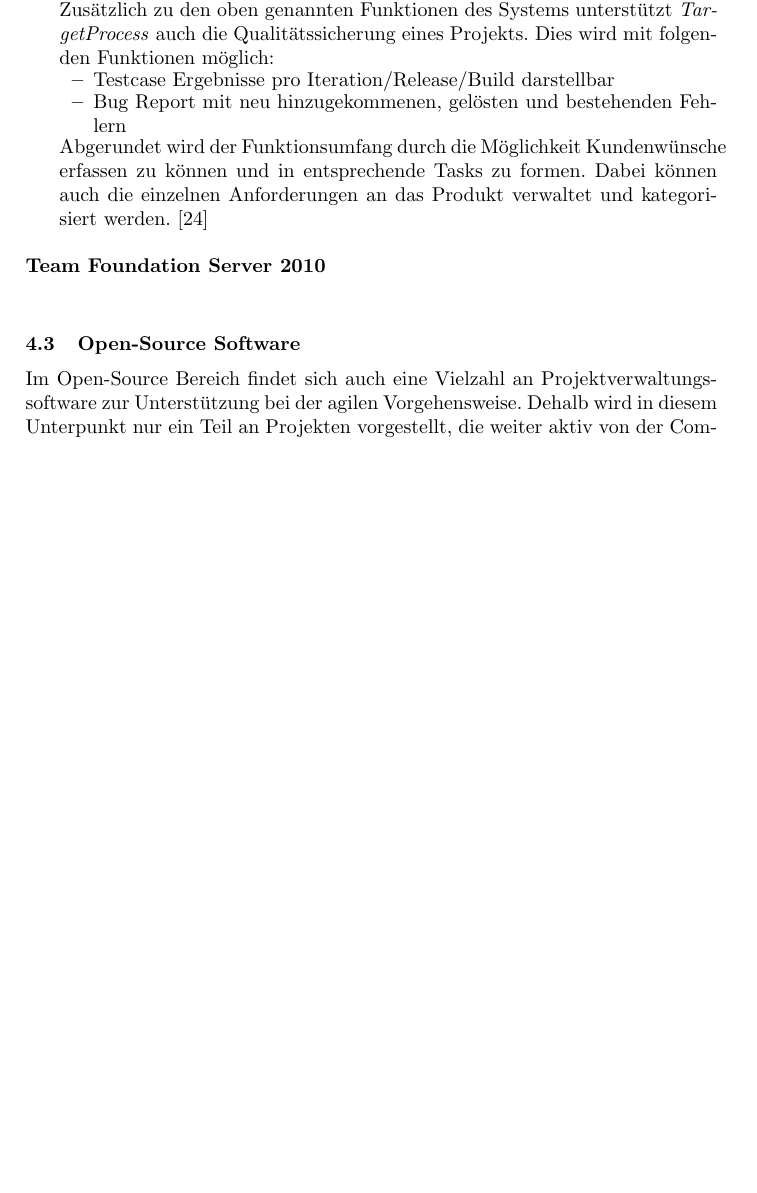
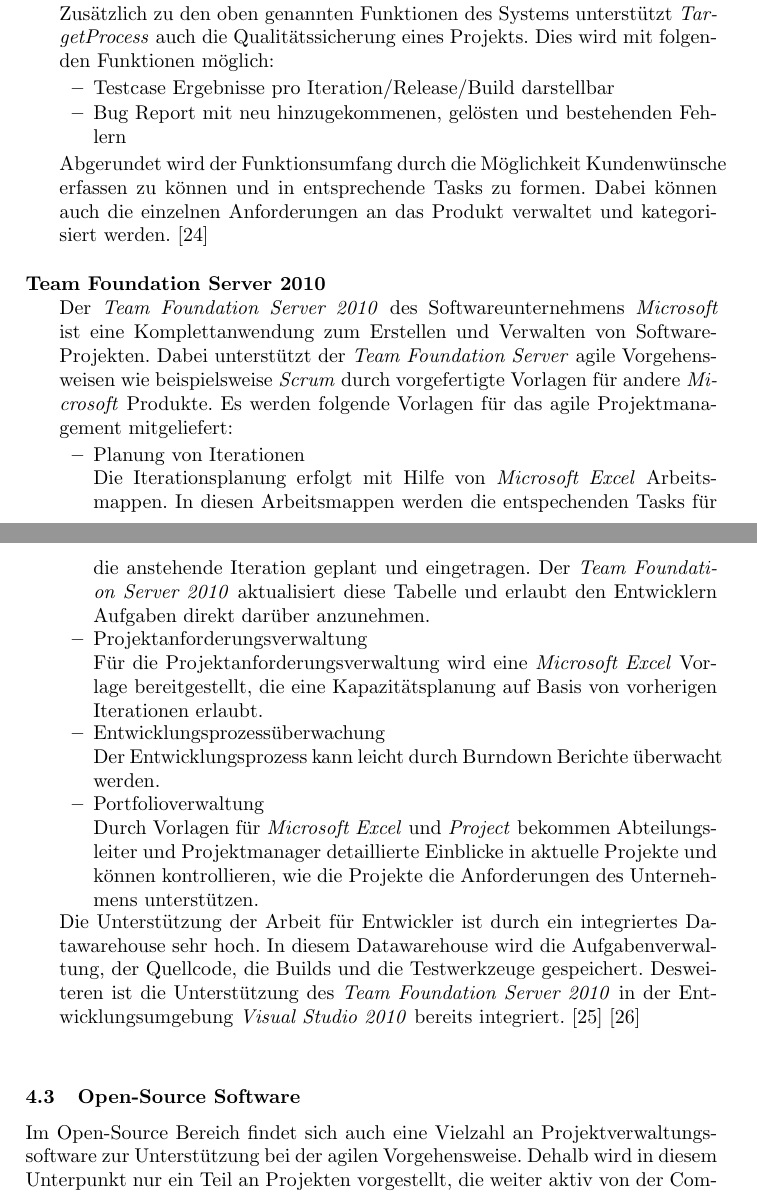
Before and after one commit to ChornHulio/sweSeminar, a LaTeX document (artikel.tex, which reads content/tools.tex): part of page 19 of 26 before the commit and two parts of pages 19 and 20 of 27 after it, the two joined at a grey line, cut so that both start at the same text, the shorter picture padded with empty space. Compiled offline with pdfLaTeX.

Commit message:
TFS2010 description added

```diff
--- a/content/tools.tex
+++ b/content/tools.tex
@@ -88,6 +88,23 @@
 Abgerundet wird der Funktionsumfang durch die Möglichkeit Kundenwünsche erfassen zu können und in entsprechende Tasks zu formen. Dabei können auch die einzelnen Anforderungen an das Produkt verwaltet und kategorisiert werden. \cite{bib:targetprocess} \\
 
 \item[Team Foundation Server 2010]\hspace*{1em}\\
+Der \emph{Team Foundation Server 2010} des Softwareunternehmens \emph{Microsoft} ist eine Komplettanwendung zum Erstellen und Verwalten von Software-Projekten. Dabei unterstützt der \emph{Team Foundation Server} agile Vorgehensweisen wie beispielsweise \emph{Scrum} durch vorgefertigte Vorlagen für andere \emph{Microsoft} Produkte. Es werden folgende Vorlagen für das agile Projektmanagement mitgeliefert:
+\begin{itemize}
+\item Planung von Iterationen\\
+Die Iterationsplanung erfolgt mit Hilfe von \emph{Microsoft Excel} Arbeitsmappen. In diesen Arbeitsmappen werden die entspechenden Tasks für die anstehende Iteration geplant und eingetragen. Der \emph{Team Foundation Server 2010} aktualisiert diese Tabelle und erlaubt den Entwicklern Aufgaben direkt darüber anzunehmen.
+
+\item Projektanforderungsverwaltung\\
+Für die Projektanforderungsverwaltung wird eine \emph{Microsoft Excel} Vorlage bereitgestellt, die eine Kapazitätsplanung auf Basis von vorherigen Iterationen erlaubt.
+
+\item Entwicklungsprozessüberwachung\\
+Der Entwicklungsprozess kann leicht durch Burndown Berichte überwacht werden.
+
+\item Portfolioverwaltung\\
+Durch Vorlagen für \emph{Microsoft Excel} und \emph{Project} bekommen Abteilungsleiter und Projektmanager detaillierte Einblicke in aktuelle Projekte und können kontrollieren, wie die Projekte die Anforderungen des Unternehmens unterstützen.
+
+\end{itemize}
+
+Die Unterstützung der Arbeit für Entwickler ist durch ein integriertes Datawarehouse sehr hoch. In diesem Datawarehouse wird die Aufgabenverwaltung, der Quellcode, die Builds und die Testwerkzeuge gespeichert. Desweiteren ist die Unterstützung des \emph{Team Foundation Server 2010} in der Entwicklungsumgebung \emph{Visual Studio 2010} bereits integriert. \cite{bib:tfs2010} \cite{bib:tfsheise} \\
 
 \end{description}
 
```
Also changed, not shown: artikel.tex (+10 -0 lines), content/tools.tex (10 more changed lines).
